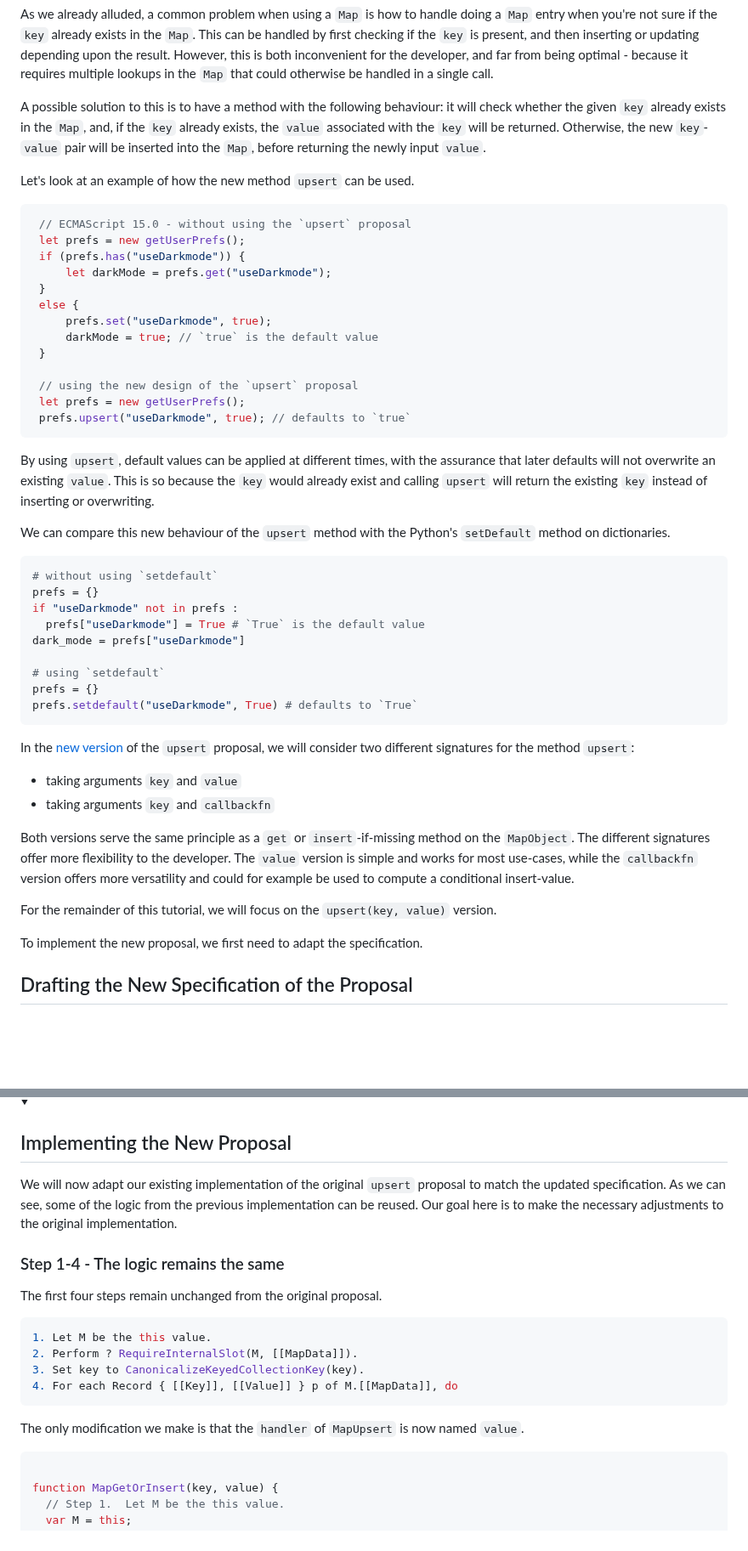
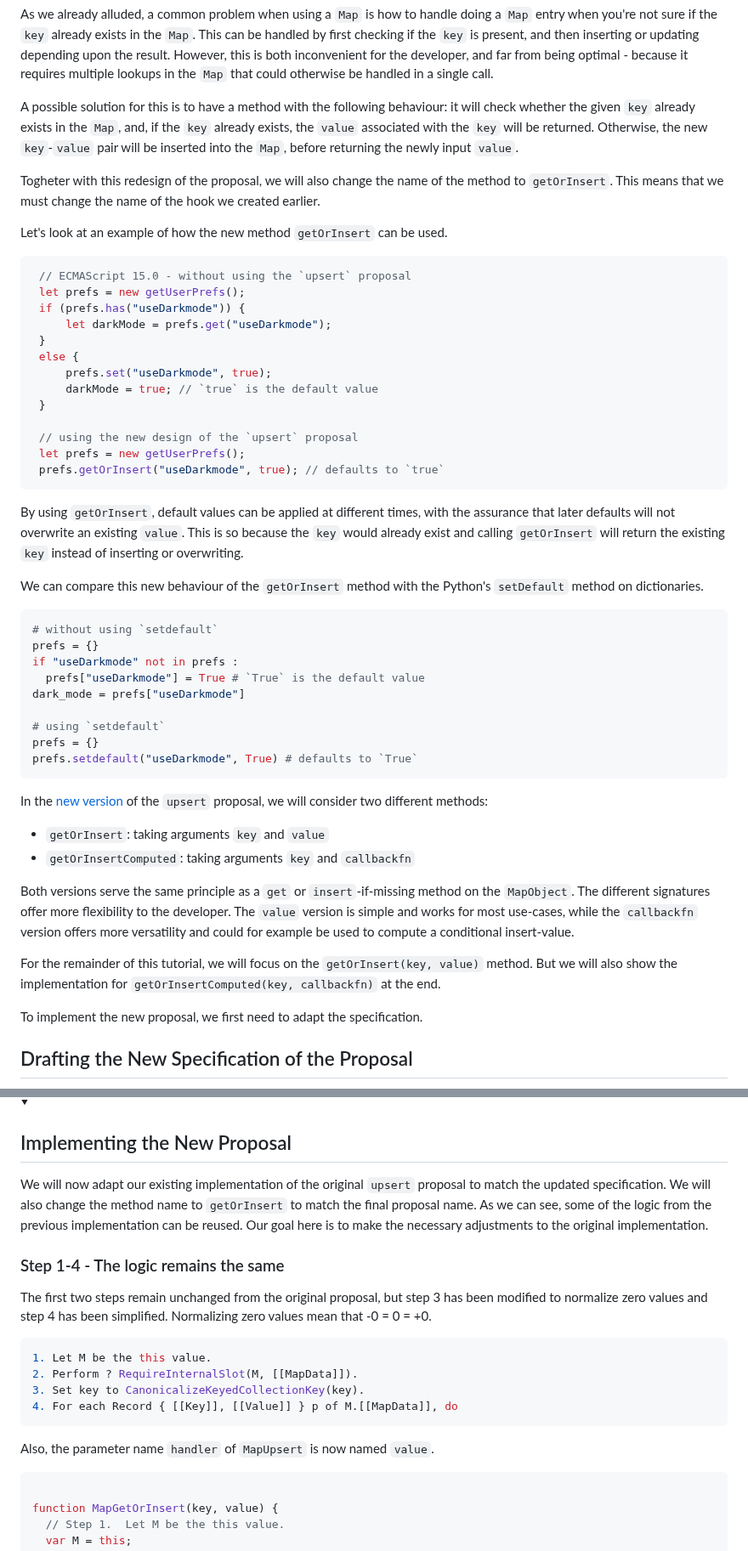
Before and after one commit to bldl/emplace-spidermonkey, a Markdown page: README.md, 2 parts joined by grey strips. Shown at 85% size. Drawn GitHub-style; blank space fills up the shorter version.

````diff
--- a/README.md
+++ b/README.md
@@ -1210,9 +1210,11 @@ Reducing the scope of the proposal, so that it has a more straightforward behavi
 As we already alluded, a common problem when using a `Map` is how to handle doing a `Map` entry when you're not sure if the `key` already exists in the `Map`.
 This can be handled by first checking if the `key` is present, and then inserting or updating depending upon the result. However, this is both inconvenient for the developer, and far from being optimal - because it requires multiple lookups in the `Map` that could otherwise be handled in a single call.
 
-A possible solution to this is to have a method with the following behaviour: it will check whether the given `key` already exists in the `Map`, and, if the `key` already exists, the `value` associated with the `key` will be returned. Otherwise, the new `key`-`value` pair will be inserted into the `Map`, before returning the newly input `value`.
-
-Let's look at an example of how the new method `upsert` can be used.
+A possible solution for this is to have a method with the following behaviour: it will check whether the given `key` already exists in the `Map`, and, if the `key` already exists, the `value` associated with the `key` will be returned. Otherwise, the new `key`-`value` pair will be inserted into the `Map`, before returning the newly input `value`.
+
+Togheter with this redesign of the proposal, we will also change the name of the method to `getOrInsert`. This means that we must change the name of the hook we created earlier.
+
+Let's look at an example of how the new method `getOrInsert` can be used.
 
    ```js
     // ECMAScript 15.0 - without using the `upsert` proposal
@@ -1227,12 +1229,12 @@ Let's look at an example of how the new method `upsert` can be used.
 
     // using the new design of the `upsert` proposal
     let prefs = new getUserPrefs();
-    prefs.upsert("useDarkmode", true); // defaults to `true`
-   ```
-
-By using `upsert`, default values can be applied at different times, with the assurance that later defaults will not overwrite an existing `value`. This is so because the `key` would already exist and calling `upsert` will return the existing `key` instead of inserting or overwriting.
-
-We can compare this new behaviour of the `upsert` method with the Python's `setDefault` method on dictionaries.
+    prefs.getOrInsert("useDarkmode", true); // defaults to `true`
+   ```
+
+By using `getOrInsert`, default values can be applied at different times, with the assurance that later defaults will not overwrite an existing `value`. This is so because the `key` would already exist and calling `getOrInsert` will return the existing `key` instead of inserting or overwriting.
+
+We can compare this new behaviour of the `getOrInsert` method with the Python's `setDefault` method on dictionaries.
 
 ```python
 # without using `setdefault`
@@ -1247,13 +1249,13 @@ prefs.setdefault("useDarkmode", True) # defaults to `True`
 ```
 
 
-In the <a href="https://bldl.github.io/upsert-tutorial/key-value-callback-spec/keyValueSpec.html" target="_blank">new version</a> of the `upsert` proposal, we will consider two different signatures for the method `upsert`:
-  - taking arguments `key` and `value`
-  - taking arguments `key` and `callbackfn`
+In the <a href="https://bldl.github.io/upsert-tutorial/key-value-callback-spec/keyValueSpec.html" target="_blank">new version</a> of the `upsert` proposal, we will consider two different methods:
+  - `getOrInsert`: taking arguments `key` and `value`
+  - `getOrInsertComputed`: taking arguments `key` and `callbackfn`
 
 Both versions serve the same principle as a `get` or `insert`-if-missing method on the `MapObject`. The different signatures offer more flexibility to the developer. The `value` version is simple and works for most use-cases, while the `callbackfn` version offers more versatility and could for example be used to compute a conditional insert-value.
 
-For the remainder of this tutorial, we will focus on the `upsert(key, value)` version.
+For the remainder of this tutorial, we will focus on the `getOrInsert(key, value)` method. But we will also show the implementation for `getOrInsertComputed(key, callbackfn)` at the end.
 
 To implement the new proposal, we first need to adapt the specification.
 
@@ -1280,12 +1282,13 @@ An HTML version of the specification can be found <a href="https://bldl.github.i
   <summary><h2>Implementing the New Proposal</h2></summary>
 
   We will now adapt our existing implementation of the original `upsert` proposal to match the updated specification.
+  We will also change the method name to `getOrInsert` to match the final proposal name.
   As we can see, some of the logic from the previous implementation can be reused.
   Our goal here is to make the necessary adjustments to the original implementation.
 
   ### Step 1-4 - The logic remains the same
 
-  The first four steps remain unchanged from the original proposal.
+  The first two steps remain unchanged from the original proposal, but step 3 has been modified to normalize zero values and step 4 has been simplified.  Normalizing zero values mean that -0 = 0 = +0.
 
   ```lua
   1. Let M be the this value.
@@ -1294,7 +1297,7 @@ An HTML version of the specification can be found <a href="https://bldl.github.i
   4. For each Record { [[Key]], [[Value]] } p of M.[[MapData]], do
   ```
 
-  The only modification we make is that the `handler` of `MapUpsert` is now named `value`.
+  Also, the parameter name `handler` of `MapUpsert` is now named `value`.
 
 ```js
 
````
Also changed, not shown: other parts of README.md (+50 -44 lines).
